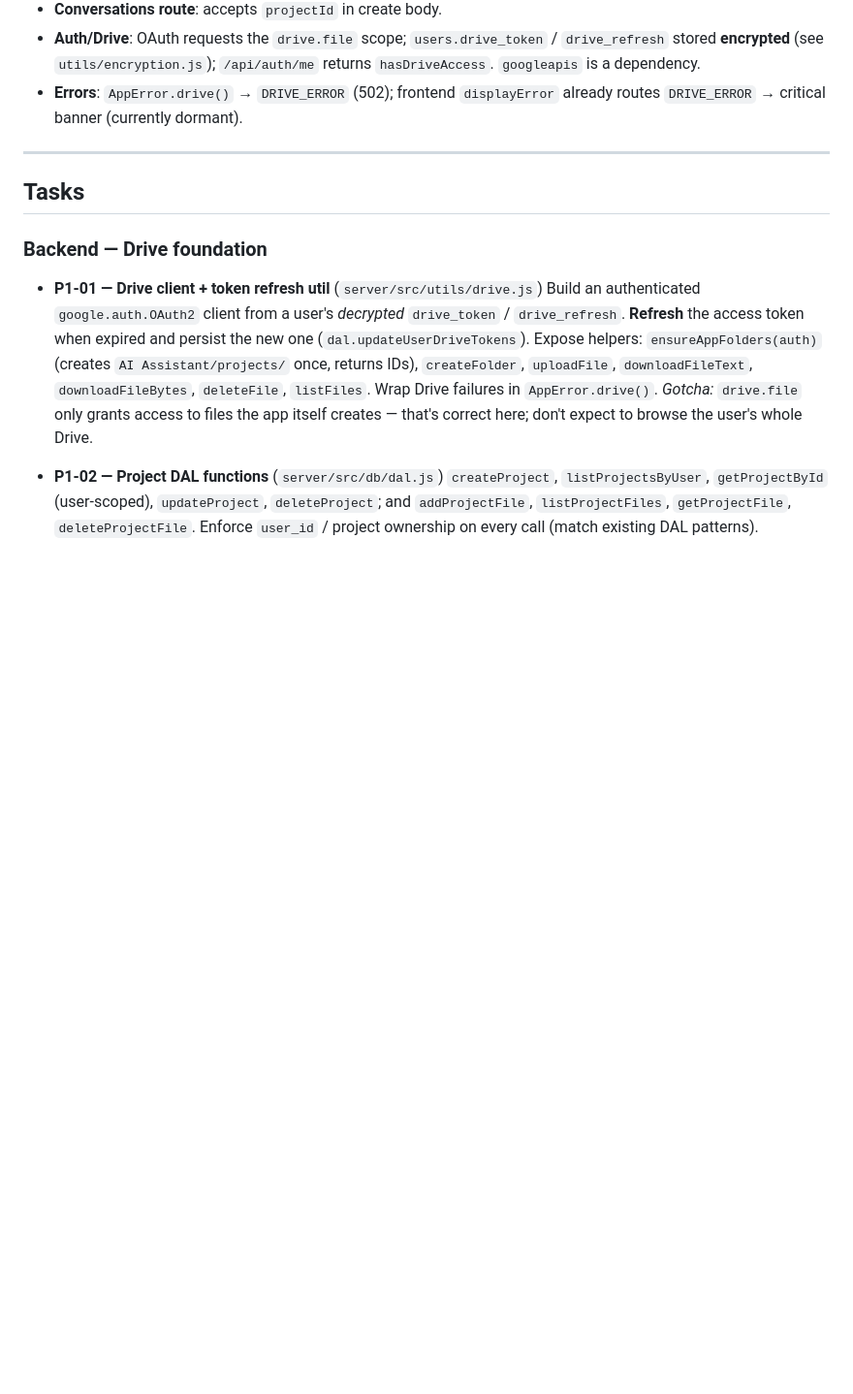
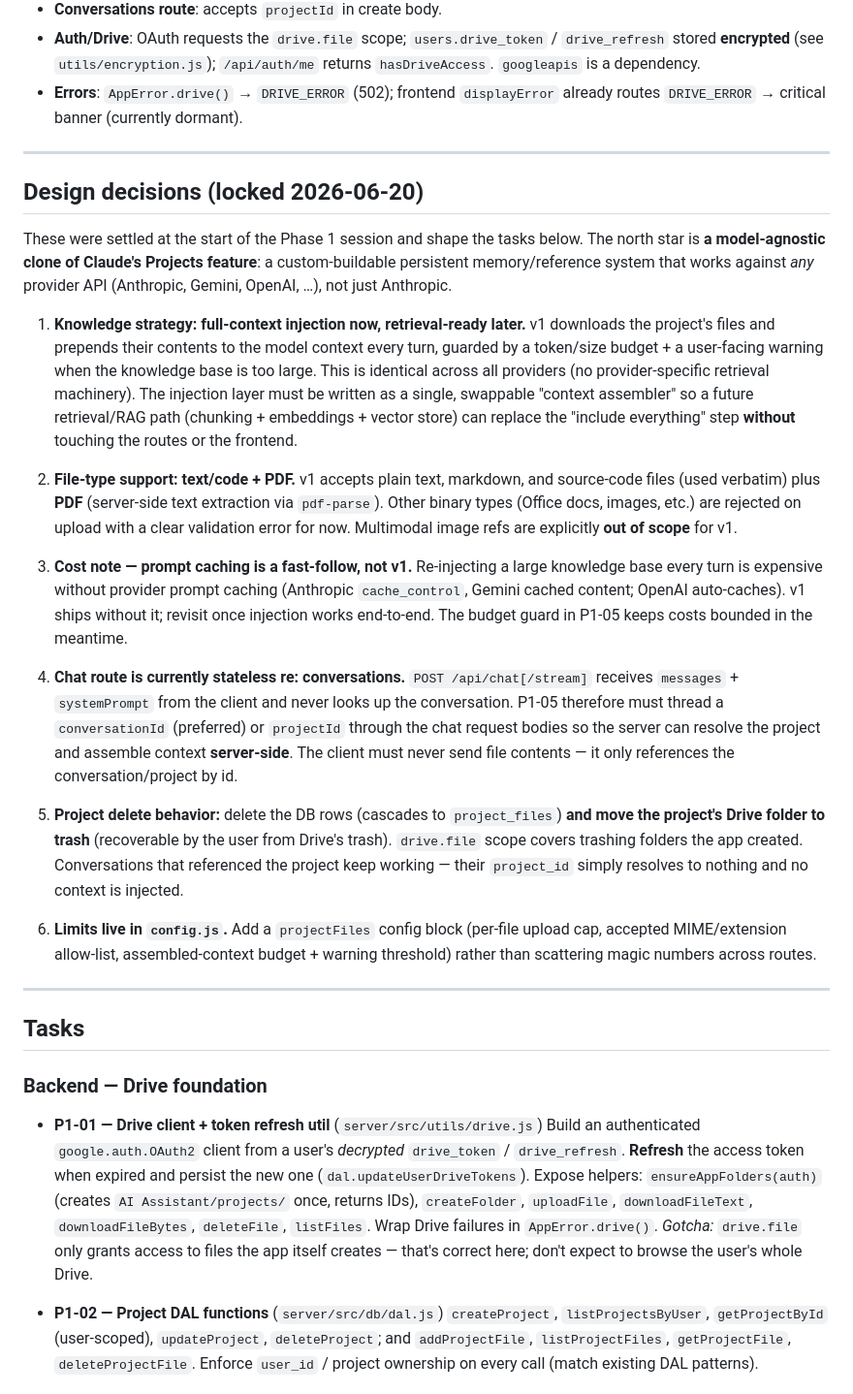
Before and after one commit to tresbien-rai/assistant, a Markdown page: docs/PHASE1_TASKS.md, the part around one of its changes. Shown at 97% size. Rendered like a GitHub page; blank space fills up the shorter version.

```diff
--- a/docs/PHASE1_TASKS.md
+++ b/docs/PHASE1_TASKS.md
@@ -26,6 +26,53 @@ A **Projects** system that gives conversations persistent background context
 
 ---
 
+## Design decisions (locked 2026-06-20)
+
+These were settled at the start of the Phase 1 session and shape the tasks below.
+The north star is **a model-agnostic clone of Claude's Projects feature**: a
+custom-buildable persistent memory/reference system that works against *any*
+provider API (Anthropic, Gemini, OpenAI, …), not just Anthropic.
+
+1. **Knowledge strategy: full-context injection now, retrieval-ready later.**
+   v1 downloads the project's files and prepends their contents to the model
+   context every turn, guarded by a token/size budget + a user-facing warning
+   when the knowledge base is too large. This is identical across all providers
+   (no provider-specific retrieval machinery). The injection layer must be
+   written as a single, swappable "context assembler" so a future retrieval/RAG
+   path (chunking + embeddings + vector store) can replace the "include
+   everything" step **without** touching the routes or the frontend.
+
+2. **File-type support: text/code + PDF.** v1 accepts plain text, markdown, and
+   source-code files (used verbatim) plus **PDF** (server-side text extraction
+   via `pdf-parse`). Other binary types (Office docs, images, etc.) are rejected
+   on upload with a clear validation error for now. Multimodal image refs are
+   explicitly **out of scope** for v1.
+
+3. **Cost note — prompt caching is a fast-follow, not v1.** Re-injecting a large
+   knowledge base every turn is expensive without provider prompt caching
+   (Anthropic `cache_control`, Gemini cached content; OpenAI auto-caches). v1
+   ships without it; revisit once injection works end-to-end. The budget guard
+   in P1-05 keeps costs bounded in the meantime.
+
+4. **Chat route is currently stateless re: conversations.** `POST /api/chat[/stream]`
+   receives `messages` + `systemPrompt` from the client and never looks up the
+   conversation. P1-05 therefore must thread a `conversationId` (preferred) or
+   `projectId` through the chat request bodies so the server can resolve the
+   project and assemble context **server-side**. The client must never send file
+   contents — it only references the conversation/project by id.
+
+5. **Project delete behavior:** delete the DB rows (cascades to `project_files`)
+   **and move the project's Drive folder to trash** (recoverable by the user
+   from Drive's trash). `drive.file` scope covers trashing folders the app
+   created. Conversations that referenced the project keep working — their
+   `project_id` simply resolves to nothing and no context is injected.
+
+6. **Limits live in `config.js`.** Add a `projectFiles` config block (per-file
+   upload cap, accepted MIME/extension allow-list, assembled-context budget +
+   warning threshold) rather than scattering magic numbers across routes.
+
+---
+
 ## Tasks
 
 ### Backend — Drive foundation
```
Also changed, not shown: other parts of docs/PHASE1_TASKS.md (+21 -10 lines), docs/PHASE1_HANDOFF.md (+11 -0 lines).
